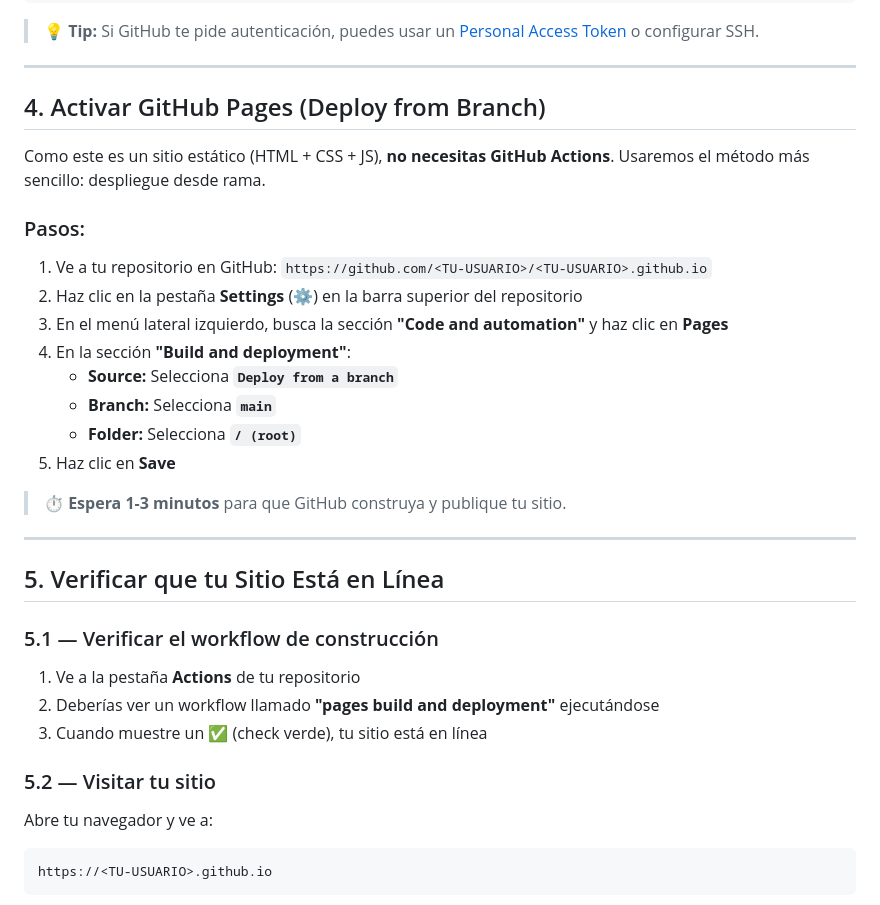
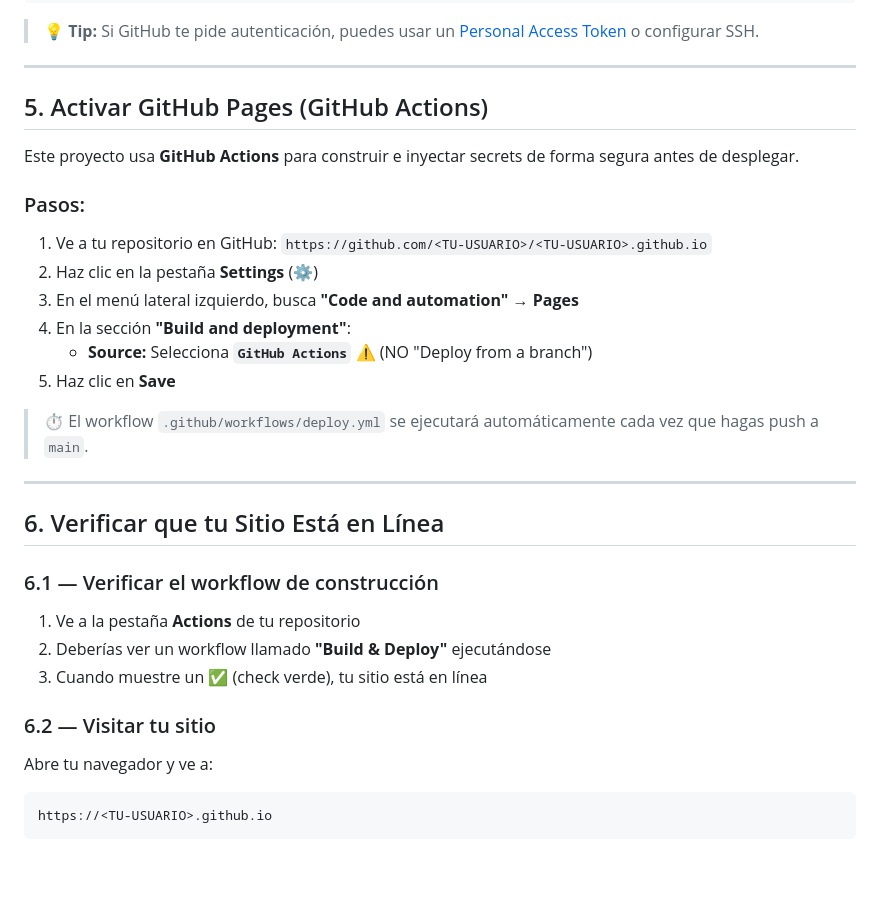
Before and after one commit to ener-com/ener-com.github.io, a Markdown page: DEPLOYMENT.md, the part around one of its changes. GitHub-like rendering; blank space fills up the shorter version.

```diff
--- a/DEPLOYMENT.md
+++ b/DEPLOYMENT.md
@@ -90,34 +145,32 @@ git push -u origin main
 
 ---
 
-## 4. Activar GitHub Pages (Deploy from Branch)
+## 5. Activar GitHub Pages (GitHub Actions)
 
-Como este es un sitio estático (HTML + CSS + JS), **no necesitas GitHub Actions**. Usaremos el método más sencillo: despliegue desde rama.
+Este proyecto usa **GitHub Actions** para construir e inyectar secrets de forma segura antes de desplegar.
 
 ### Pasos:
 
 1. Ve a tu repositorio en GitHub: `https://github.com/<TU-USUARIO>/<TU-USUARIO>.github.io`
-2. Haz clic en la pestaña **Settings** (⚙️) en la barra superior del repositorio
-3. En el menú lateral izquierdo, busca la sección **"Code and automation"** y haz clic en **Pages**
+2. Haz clic en la pestaña **Settings** (⚙️)
+3. En el menú lateral izquierdo, busca **"Code and automation"** → **Pages**
 4. En la sección **"Build and deployment"**:
-   - **Source:** Selecciona **`Deploy from a branch`**
-   - **Branch:** Selecciona **`main`**
-   - **Folder:** Selecciona **`/ (root)`**
+   - **Source:** Selecciona **`GitHub Actions`** ⚠️ (NO "Deploy from a branch")
 5. Haz clic en **Save**
 
-> ⏱️ **Espera 1-3 minutos** para que GitHub construya y publique tu sitio.
+> ⏱️ El workflow `.github/workflows/deploy.yml` se ejecutará automáticamente cada vez que hagas push a `main`.
 
 ---
 
-## 5. Verificar que tu Sitio Está en Línea
+## 6. Verificar que tu Sitio Está en Línea
 
-### 5.1 — Verificar el workflow de construcción
+### 6.1 — Verificar el workflow de construcción
 
 1. Ve a la pestaña **Actions** de tu repositorio
-2. Deberías ver un workflow llamado **"pages build and deployment"** ejecutándose
+2. Deberías ver un workflow llamado **"Build & Deploy"** ejecutándose
 3. Cuando muestre un ✅ (check verde), tu sitio está en línea
 
-### 5.2 — Visitar tu sitio
+### 6.2 — Visitar tu sitio
 
 Abre tu navegador y ve a:
 
```
Also changed, not shown: other parts of DEPLOYMENT.md (+87 -10 lines).
